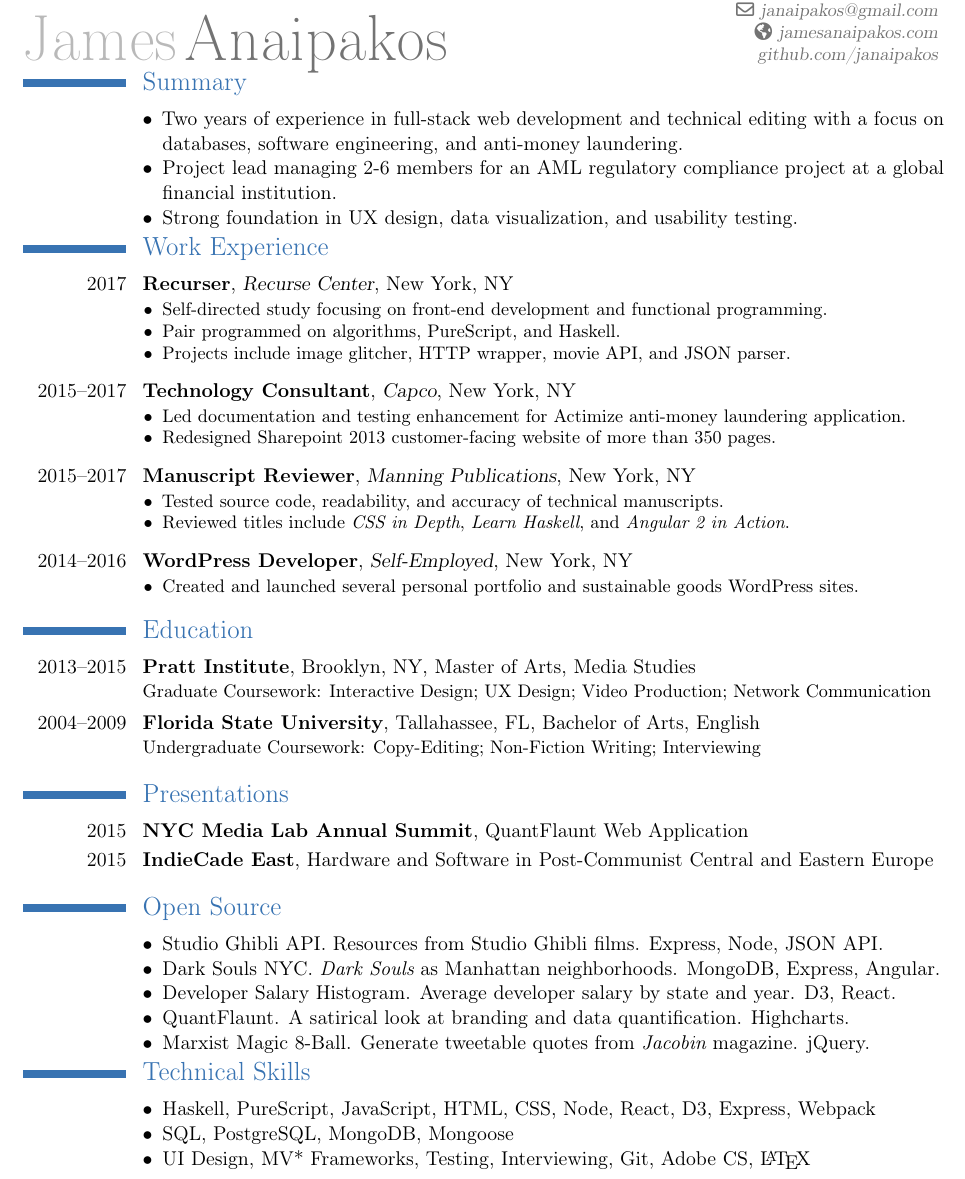
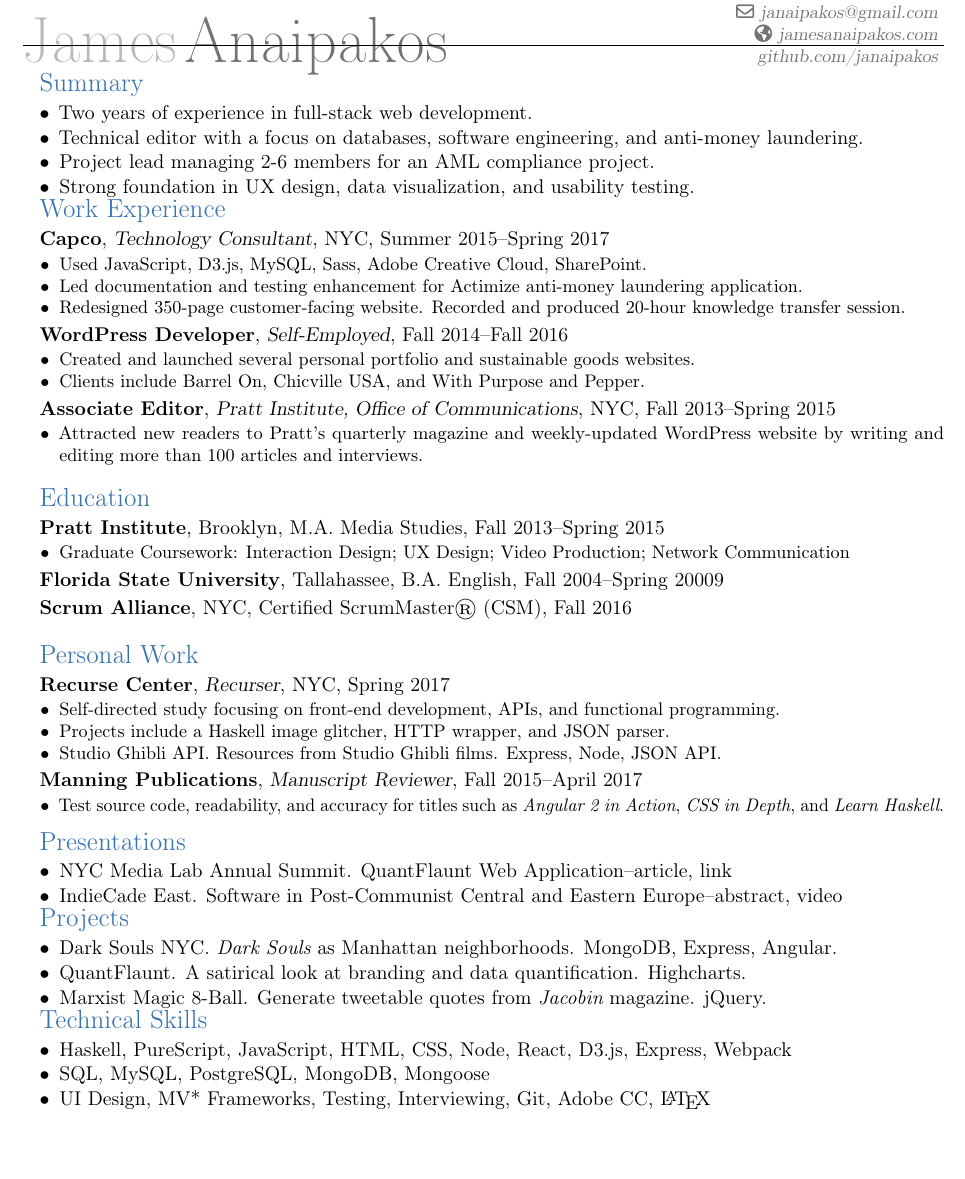
Before and after one commit to janaipakos/janaipakos.github.io, a LaTeX CV (resumes/james_anaipakos_cv_dev.tex): part of the page, cut so that both start at the same text, the shorter picture padded with empty space. Compiled offline with pdfLaTeX.

Commit message:
Add resume

```diff
--- a/resumes/james_anaipakos_cv_dev.tex
+++ b/resumes/james_anaipakos_cv_dev.tex
@@ -19,13 +19,13 @@
 
 % adjust the page margins
 \usepackage[scale=0.85]{geometry}
-\setlength{\hintscolumnwidth}{2cm}           % if you want to change the width of the column with the dates
+\setlength{\hintscolumnwidth}{0cm}           % if you want to change the width of the column with the dates
 %\AtBeginDocument{\setlength{\maketitlenamewidth}{6cm}}  % only for the classic theme, if you want to change the width of your name placeholder (to leave more space for your address details
 \AtBeginDocument{\recomputelengths}                     % required when changes are made to page layout lengths
 % personal data
 \firstname{James}
 \familyname{Anaipakos}
-\address{New York, NY}{}    % optional, remove the line if not wanted
+%\address{New York, NY}{}    % optional, remove the line if not wanted
 \mobile{+954-614-9805}                    % optional, remove the line if not wanted
 \email{janaipakos@gmail.com}                      % optional, remove the line if not wanted
 \homepage{jamesanaipakos.com}                % optional, remove the line if not wanted
@@ -46,73 +46,103 @@
 %----------------------------------------------------------------------------------
 \begin{document}
 \maketitle
-\vspace{-40px}
+\vspace{-50px}
+\hrulefill
 
 \section{Summary}
+\vspace{-4px}
 \cvline{}{
 \begin{itemize}%
-\item Two years of experience in full-stack web development and technical editing with a focus on databases, software engineering, and anti-money laundering.
-\item Project lead managing 2-6 members for an AML regulatory compliance project at a global financial institution.
+\item Two years of experience in full-stack web development.
+\item Technical editor with a focus on databases, software engineering, and anti-money laundering.
+\item Project lead managing 2-6 members for an AML compliance project.
 \item Strong foundation in UX design, data visualization, and usability testing.
 \end{itemize}
 }
-\vspace{-12px}
+
+\vspace{-16px}
 \section{Work Experience}
-\cventry {2017}{Recurser}{Recurse Center}{New York, NY}{}{
+\vspace{-4px}
+\cventry {}{Capco}{Technology Consultant}{NYC}{Summer 2015--Spring 2017}{
 \begin{itemize}
-\item Self-directed study focusing on front-end development and functional programming.
-\item Pair programmed on algorithms, PureScript, and Haskell.
-\item Projects include image glitcher, HTTP wrapper, movie API, and JSON parser.\\
-\end{itemize}
-}
-\vspace{-4px}
-\cventry {2015--2017}{Technology Consultant}{Capco}{New York, NY}{}{
-\begin{itemize}
+\item Used JavaScript, D3.js, MySQL, Sass, Adobe Creative Cloud, SharePoint.
 \item Led documentation and testing enhancement for Actimize anti-money laundering application.
-\item Redesigned Sharepoint 2013 customer-facing website of more than 350 pages.\\
-\end{itemize}
-}
-\vspace{-4px}
-\cventry{2015--2017}{Manuscript Reviewer}{Manning Publications}{New York, NY}{}{
-\begin{itemize}
-\item Tested source code, readability, and accuracy of technical manuscripts.
-\item Reviewed titles include {\em CSS in Depth}, {\em Learn Haskell}, and {\em Angular 2 in Action}.\\
-\end{itemize}
-}
-\vspace{-4px}
-\cventry{2014--2016}{WordPress Developer}{Self-Employed}{New York, NY}{}{
-\begin{itemize}%
-\item Created and launched several personal portfolio and sustainable goods WordPress sites.\\
+\item Redesigned 350-page customer-facing website. Recorded and produced 20-hour knowledge transfer session.
 \end{itemize}
 }
 
-\vspace{-12px}
+\cventry{}{WordPress Developer}{Self-Employed}{}{Fall 2014--Fall 2016}{
+\begin{itemize}%
+\item Created and launched several personal portfolio and sustainable goods websites.
+\item Clients include \href{http://barrelon.com/}{Barrel On}, \href{http://chicvilleusa.com/}{Chicville USA}, and \href{http://withpurposeandpepper.com/}{With Purpose and Pepper}.
+\end{itemize}
+}
+\cventry{}{Associate Editor}{Pratt Institute, Office of Communications}{NYC}{Fall 2013--Spring 2015}{
+\begin{itemize}%
+\item Attracted new readers to Pratt’s quarterly magazine and weekly-updated WordPress website by writing and editing more than 100 articles and interviews.
+\end{itemize}
+}
+
 \section{Education}
-\cventry{2013--2015}{Pratt Institute}{}{Brooklyn, NY}{Master of Arts, Media Studies}{Graduate Coursework: Interactive Design; UX Design; Video Production; Network Communication}
-\cventry{2004--2009}{Florida State University}{}{Tallahassee, FL}{Bachelor of Arts, English}{Undergraduate Coursework: Copy-Editing; Non-Fiction Writing; Interviewing}
+\vspace{-4px}
+\cventry{}{Pratt Institute}{}{Brooklyn}{M.A. Media Studies, Fall 2013--Spring 2015}{
+\begin{itemize}%
+\item Graduate Coursework: Interaction Design; UX Design; Video Production; Network Communication
+\end{itemize}
+}
+\vspace{-2px}
+\cventry{}{Florida State University}{}{Tallahassee}{B.A. English, Fall 2004--Spring 20009}{}
+\vspace{-2px}
+\cventry{}{Scrum Alliance}{}{NYC}{Certified ScrumMaster® (CSM), Fall 2016}{
+}
 
+\vspace{-16px}
+\section{Personal Work}
+\vspace{-4px}
+\cventry {}{Recurse Center}{Recurser}{NYC}{Spring 2017}{
+\begin{itemize}
+\item Self-directed study focusing on front-end development, APIs, and functional programming.
+\item Projects include a Haskell image glitcher, HTTP wrapper, and JSON parser.
+\item{\href{https://ghibliapi.herokuapp.com/}{Studio Ghibli API}. Resources from Studio Ghibli films. Express, Node, JSON API.}
+\end{itemize}
+}
+
+\cventry{}{Manning Publications}{Manuscript Reviewer}{}{Fall 2015--April 2017}{
+\begin{itemize}
+\item Test source code, readability, and accuracy for titles such as {\em Angular 2 in Action}, {\em CSS in Depth}, and {\em Learn Haskell}.\\
+\end{itemize}
+}
+
+\vspace{-16px}
 \section{Presentations}
-\cventry{2015}{NYC Media Lab Annual Summit}{}{}{QuantFlaunt Web Application}{}
-\cventry{2015}{IndieCade East}{}{}{Hardware and Software in Post-Communist Central and Eastern Europe}{}
-
-\section{Open Source}
+\vspace{-4px}
 \cvline{}{
 \begin{itemize}%
-\item{\href{https://ghibliapi.herokuapp.com/}{Studio Ghibli API}. Resources from Studio Ghibli films. Express, Node, JSON API.}
+\item{NYC Media Lab Annual Summit}. QuantFlaunt Web Application--{\href{https://medium.com/@justinhendrix/previewing-nyc-media-lab-s-annual-summit-demo-session-ce5169df964e}{article}}, {\href{https://jamesanaipakos.com/Quant-Flaunt/}{link}}
+\item{IndieCade East}. Software in Post-Communist Central and Eastern Europe--{\href{https://indiecadeeast2015.sched.com/event/2AhK}{abstract}}, {\href{https://vimeo.com/120022906}{video}}
+\end{itemize}
+}
+
+\vspace{-16px}
+\section{Projects}
+\vspace{-4px}
+\cvline{}{
+\begin{itemize}%
 \item{\href{https://darksoulsnyc.herokuapp.com/}{Dark Souls NYC}. {\em Dark Souls} as Manhattan neighborhoods. MongoDB, Express, Angular.}
-\item{\href{https://jamesanaipakos.com/react-d3-data-viz/}{Developer Salary Histogram}. Average developer salary by state and year. D3, React.}
 \item{\href{https://jamesanaipakos.com/2015-09-01-QuantFlaunt-Overview}{QuantFlaunt}. A satirical look at branding and data quantification. Highcharts.}
 \item{\href{https://jamesanaipakos.com/Marx-Magic-8-ball}{Marxist Magic 8-Ball}. Generate tweetable quotes from {\em Jacobin} magazine. jQuery.}
 \end{itemize}%
 }
 
-\vspace{-12px}
+\vspace{-16px}
 \section{Technical Skills}
+\vspace{-4px}
 \cvline{}{
 \begin{itemize}%
-\item{Haskell, PureScript, JavaScript, HTML, CSS, Node, React, D3, Express, Webpack}
-\item{SQL, PostgreSQL, MongoDB, Mongoose}
-\item{UI Design, MV* Frameworks, Testing, Interviewing, Git, Adobe CS, \LaTeX}
+\item{Haskell, PureScript, JavaScript, HTML, CSS, Node, React, D3.js, Express, Webpack}
+\item{SQL, MySQL, PostgreSQL, MongoDB, Mongoose}
+\item{UI Design, MV* Frameworks, Testing, Interviewing, Git, Adobe CC, \LaTeX}
 \end{itemize}%
 }
+
 \end{document}
```
Also changed, not shown: resumes/james_anaipakos_cv_dev.pdf.
